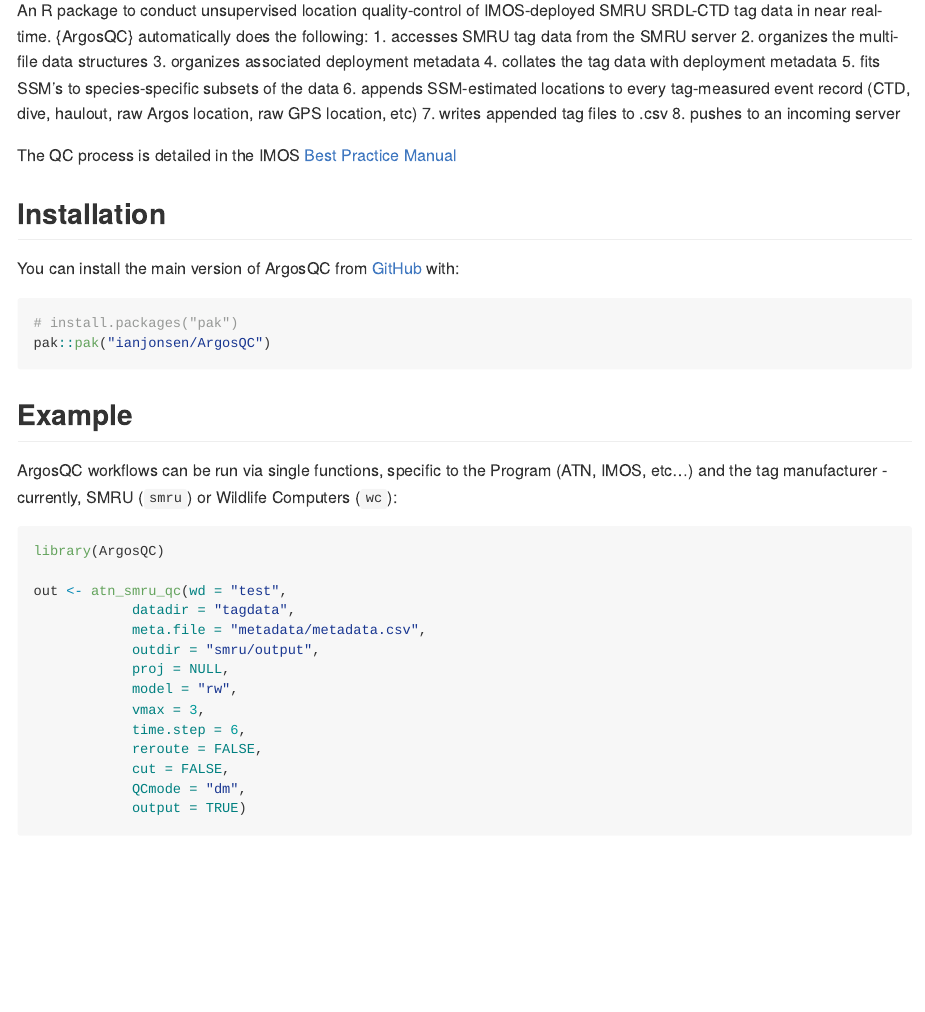
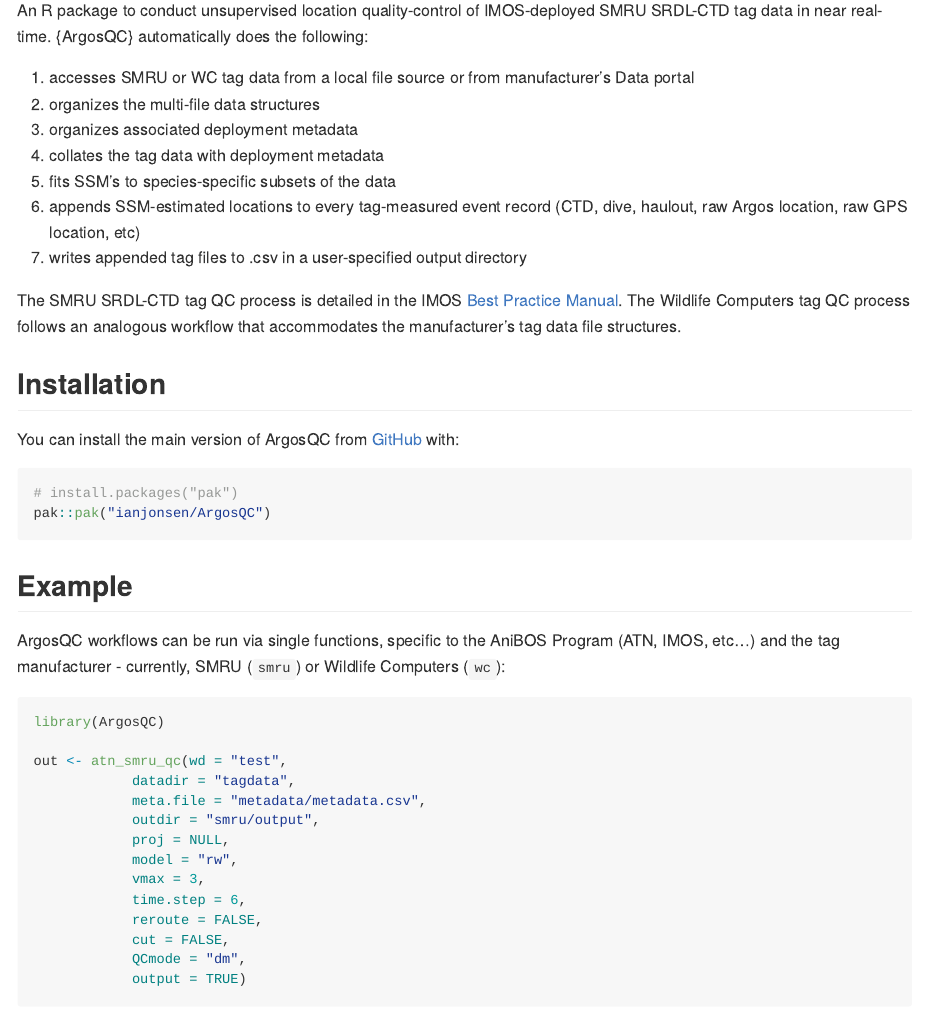
Before and after one commit to ianjonsen/ArgosQC, an R Markdown document (README.Rmd): the page in a window 1100 px wide, from 110 px down. The pictures show the output file README.md that the author committed with the source, drawn offline in the style of GitHub.

Commit message:
update, organise

````diff
--- a/README.Rmd
+++ b/README.Rmd
@@ -19,16 +19,16 @@
 <!-- badges: end -->
 
 An R package to conduct unsupervised location quality-control of IMOS-deployed SMRU SRDL-CTD tag data in near real-time. {ArgosQC} automatically does the following:
-1. accesses SMRU tag data from the SMRU server
+
+1. accesses SMRU or WC tag data from a local file source or from manufacturer's Data portal
 2. organizes the multi-file data structures
 3. organizes associated deployment metadata
 4. collates the tag data with deployment metadata
 5. fits SSM's to species-specific subsets of the data
 6. appends SSM-estimated locations to every tag-measured event record (CTD, dive, haulout, raw Argos location, raw GPS location, etc)
-7. writes appended tag files to .csv
-8. pushes to an incoming server
+7. writes appended tag files to .csv in a user-specified output directory
 
-The QC process is detailed in the IMOS [Best Practice Manual](https://repository.oceanbestpractices.org/handle/11329/2571)
+The SMRU SRDL-CTD tag QC process is detailed in the IMOS [Best Practice Manual](https://repository.oceanbestpractices.org/handle/11329/2571). The Wildlife Computers tag QC process follows an analogous workflow that accommodates the manufacturer's tag data file structures.
 
 ## Installation
 
@@ -41,7 +41,7 @@
 
 ## Example
 
-ArgosQC workflows can be run via single functions, specific to the Program (ATN, IMOS, etc...) and the tag manufacturer - currently, SMRU (`smru`) or Wildlife Computers (`wc`):
+ArgosQC workflows can be run via single functions, specific to the AniBOS Program (ATN, IMOS, etc...) and the tag manufacturer - currently, SMRU (`smru`) or Wildlife Computers (`wc`):
 
 ```{r example, eval = FALSE}
 library(ArgosQC)
````
Also changed, not shown: README.md.
